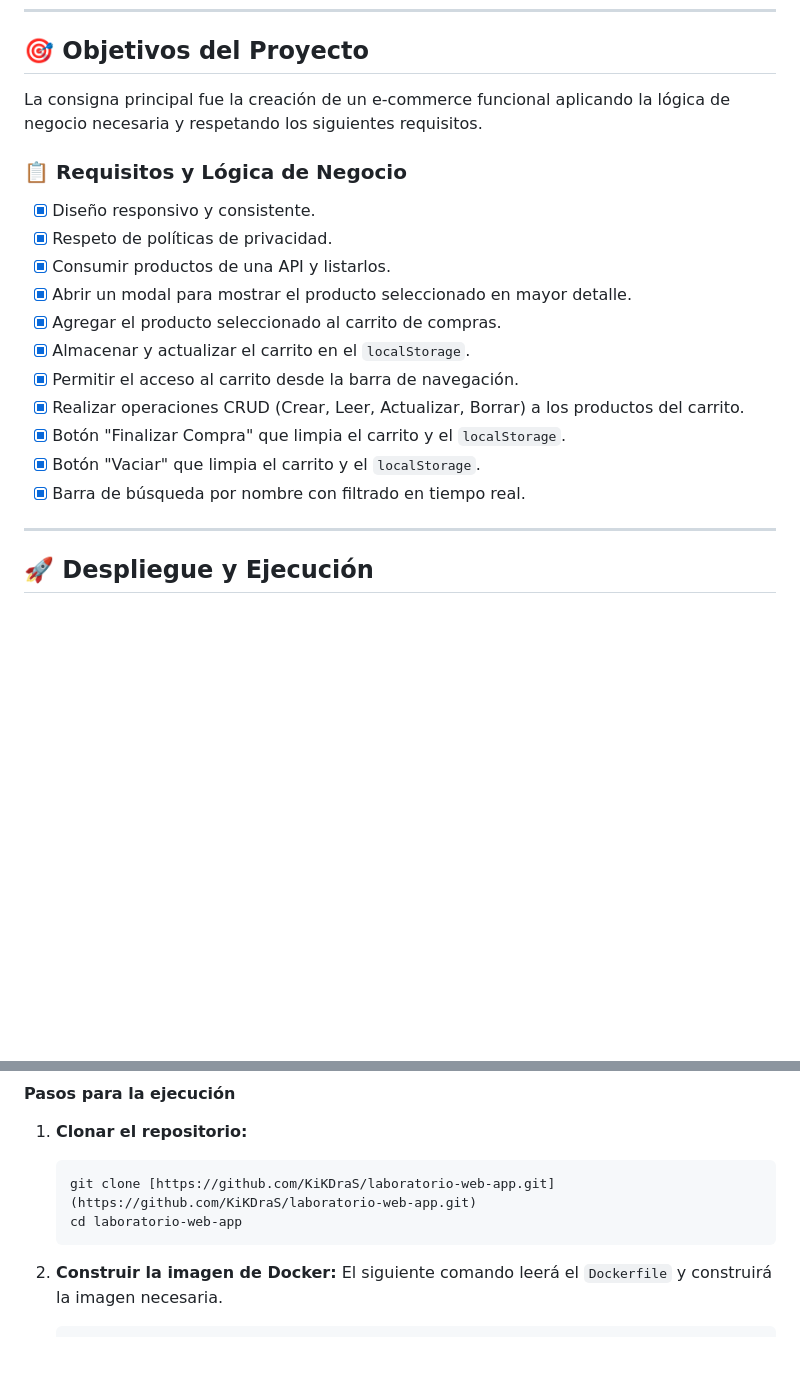
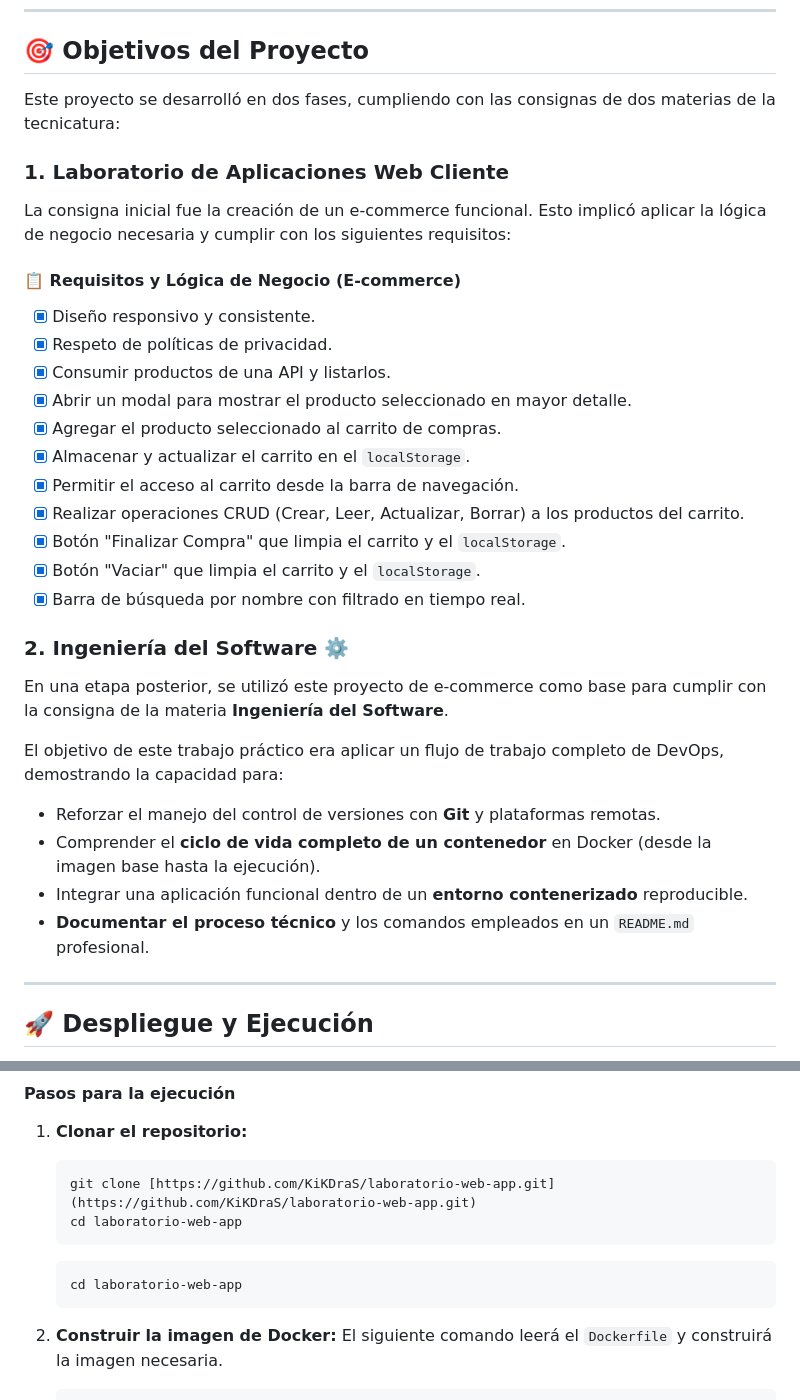
Before and after one commit to KiKDraS/laboratorio-web-app, a Markdown page: README.md, 2 parts joined by grey strips. Rendered like a GitHub page; blank space fills up the shorter version.

Commit message:
Cambio en la forma de explicar los objetivos del proyecto

````diff
--- a/README.md
+++ b/README.md
@@ -34,10 +34,15 @@ Este proyecto fue construido utilizando:
 
 ## 🎯 Objetivos del Proyecto
 
-La consigna principal fue la creación de un e-commerce funcional aplicando la
-lógica de negocio necesaria y respetando los siguientes requisitos.
+Este proyecto se desarrolló en dos fases, cumpliendo con las consignas de dos
+materias de la tecnicatura:
 
-### 📋 Requisitos y Lógica de Negocio
+### 1. Laboratorio de Aplicaciones Web Cliente
+
+La consigna inicial fue la creación de un e-commerce funcional. Esto implicó
+aplicar la lógica de negocio necesaria y cumplir con los siguientes requisitos:
+
+#### 📋 Requisitos y Lógica de Negocio (E-commerce)
 
 - [x] Diseño responsivo y consistente.
 - [x] Respeto de políticas de privacidad.
@@ -51,6 +56,22 @@ lógica de negocio necesaria y respetando los siguientes requisitos.
 - [x] Botón "Finalizar Compra" que limpia el carrito y el `localStorage`.
 - [x] Botón "Vaciar" que limpia el carrito y el `localStorage`.
 - [x] Barra de búsqueda por nombre con filtrado en tiempo real.
+
+### 2. Ingeniería del Software ⚙️
+
+En una etapa posterior, se utilizó este proyecto de e-commerce como base para
+cumplir con la consigna de la materia **Ingeniería del Software**.
+
+El objetivo de este trabajo práctico era aplicar un flujo de trabajo completo de
+DevOps, demostrando la capacidad para:
+
+- Reforzar el manejo del control de versiones con **Git** y plataformas remotas.
+- Comprender el **ciclo de vida completo de un contenedor** en Docker (desde la
+  imagen base hasta la ejecución).
+- Integrar una aplicación funcional dentro de un **entorno contenerizado**
+  reproducible.
+- **Documentar el proceso técnico** y los comandos empleados en un `README.md`
+  profesional.
 
 ---
 
@@ -85,6 +106,10 @@ controlado.
     cd laboratorio-web-app
     ```
 
+    ```bash
+    cd laboratorio-web-app
+    ```
+
 2.  **Construir la imagen de Docker:** El siguiente comando leerá el
     `Dockerfile` y construirá la imagen necesaria.
 
````
